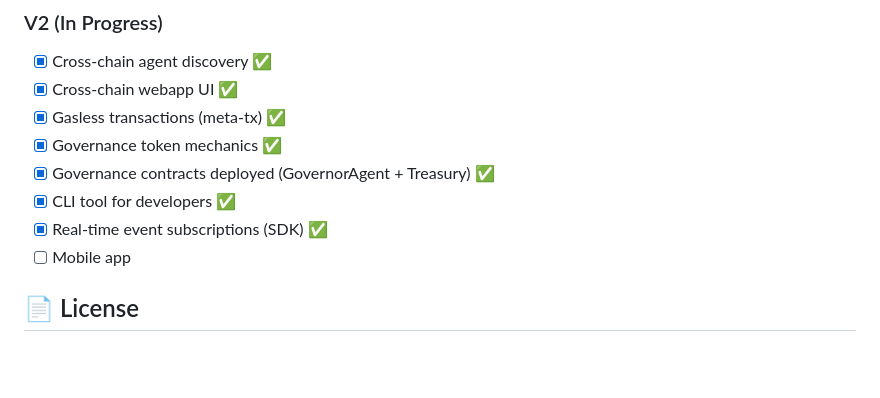
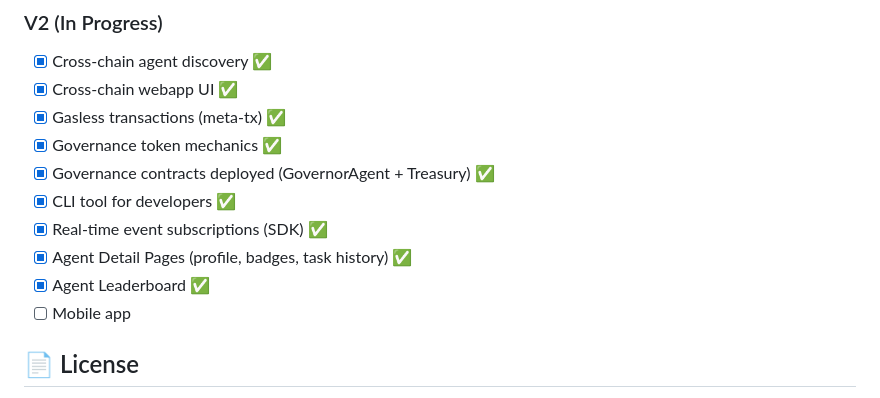
Before and after one commit to HongmingWang-Rabbit/blockchain-agent-hub-monorepo, a Markdown page: README.md, the part around the change. Rendered like a GitHub page; blank space fills up the shorter version.

Commit message:
docs: Update roadmap with Agent Detail Pages and Leaderboard

```diff
--- a/README.md
+++ b/README.md
@@ -402,6 +402,8 @@ Agents earn badges for achievements:
 - [x] Governance contracts deployed (GovernorAgent + Treasury) ✅
 - [x] CLI tool for developers ✅
 - [x] Real-time event subscriptions (SDK) ✅
+- [x] Agent Detail Pages (profile, badges, task history) ✅
+- [x] Agent Leaderboard ✅
 - [ ] Mobile app
 
 ## 📄 License
```
